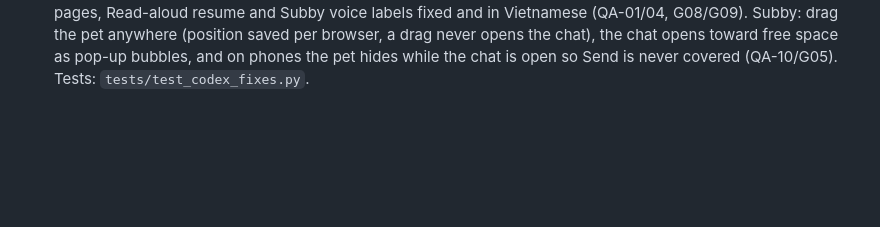
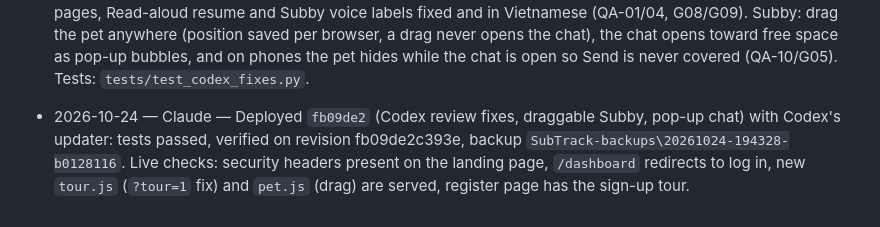
Before and after one commit to thomasforstudy-dev/subtrack-subscription-website, a Markdown page: docs/PROGRESS.md, the part around the change. GitHub-like rendering; blank space fills up the shorter version.

Commit message:
Log: fb09de2 live
Co-Authored-By: Claude Opus 5.5 <noreply@anthropic.com>

```diff
--- a/docs/PROGRESS.md
+++ b/docs/PROGRESS.md
@@ -140,3 +140,4 @@ Newest at the bottom. One line each: `date — tool — what changed`.
 - 2026-10-24 — Claude — Subby is now an animated AI pet (Stitch: `docs/design/v5-pet.png`). `templates/_pet.html` is a layered SVG of the logo mascot; `static/pet.js` drives it: eyes follow the cursor (a 2.5D tilt), blink/breathe, it reacts to Subby's state (listening/thinking/talking/happy via a `subby:mood` event dispatched from `subby.js`), dozes off when idle, and pops a short page-aware tip in its speech bubble (once per page per session, dismissable). The pet is the chat button; clicking it still opens the chat. Page transitions improved: the root view-transition is now a fade+slide, the pet/topbar/rail stay put, and Firefox/Safari get a CSS fade-in fallback. Added `tools/loadtest.py`: a bounded, LOCAL-ONLY load test (refuses non-localhost). Local run: 50 workers × 12s on SQLite + 8 waitress threads = ~396 req/s, 100% 200, p95 196 ms, no 500s, no crash. 663 tests. Note: do NOT flood the live Cloudflare-fronted site; load-test a local copy. Security = read-only review + existing access-control tests, not break-in attempts.
 - 2026-10-24 — Claude — Deployed `60afcd6` (animated Subby pet, smoother page transitions, tools/loadtest.py) with Codex's updater: tests passed, verified on revision 60afcd657dd1, backup `SubTrack-backups\20261024-125328-0579b0cc`. Live checks: landing serves the pet (subby-fab--pet, pet.js, data-pet-tip), /__subtrack__/ready 404 from outside.
 - 2026-10-24 — Claude — Codex review fixes + Subby v2. Security: every page gets nosniff / no-framing / referrer headers and signed-in pages are `no-store` (S2/S3); the rate limiter has a hard key cap (S4); links to localhost/private IPs are refused (S1). Bugs: activity dates use the user's time zone (QA-02); food roulette and forecast never average VND with USD (QA-03/G04); the guide's "Show me how" (`?tour=1`) links work again (a stray backspace character had broken the check in `tour.js`); phone tour card moves to the top when the target is low (G02); Back/optional tour steps move the right way; bill form and tables fit 390px (QA-05/G06); bill reading pages, Read-aloud resume and Subby voice labels fixed and in Vietnamese (QA-01/04, G08/G09). Subby: drag the pet anywhere (position saved per browser, a drag never opens the chat), the chat opens toward free space as pop-up bubbles, and on phones the pet hides while the chat is open so Send is never covered (QA-10/G05). Tests: `tests/test_codex_fixes.py`.
+- 2026-10-24 — Claude — Deployed `fb09de2` (Codex review fixes, draggable Subby, pop-up chat) with Codex's updater: tests passed, verified on revision fb09de2c393e, backup `SubTrack-backups\20261024-194328-b0128116`. Live checks: security headers present on the landing page, `/dashboard` redirects to log in, new `tour.js` (`?tour=1` fix) and `pet.js` (drag) are served, register page has the sign-up tour.
```
